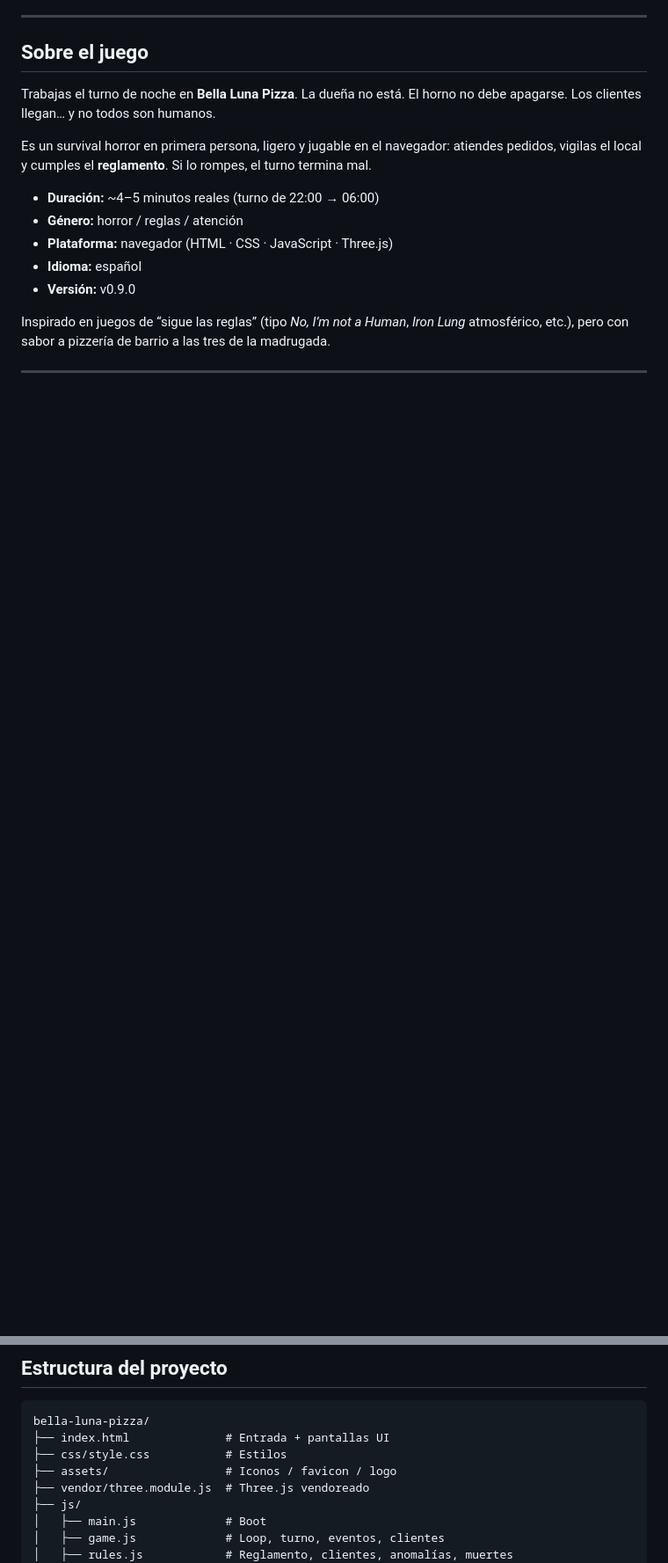
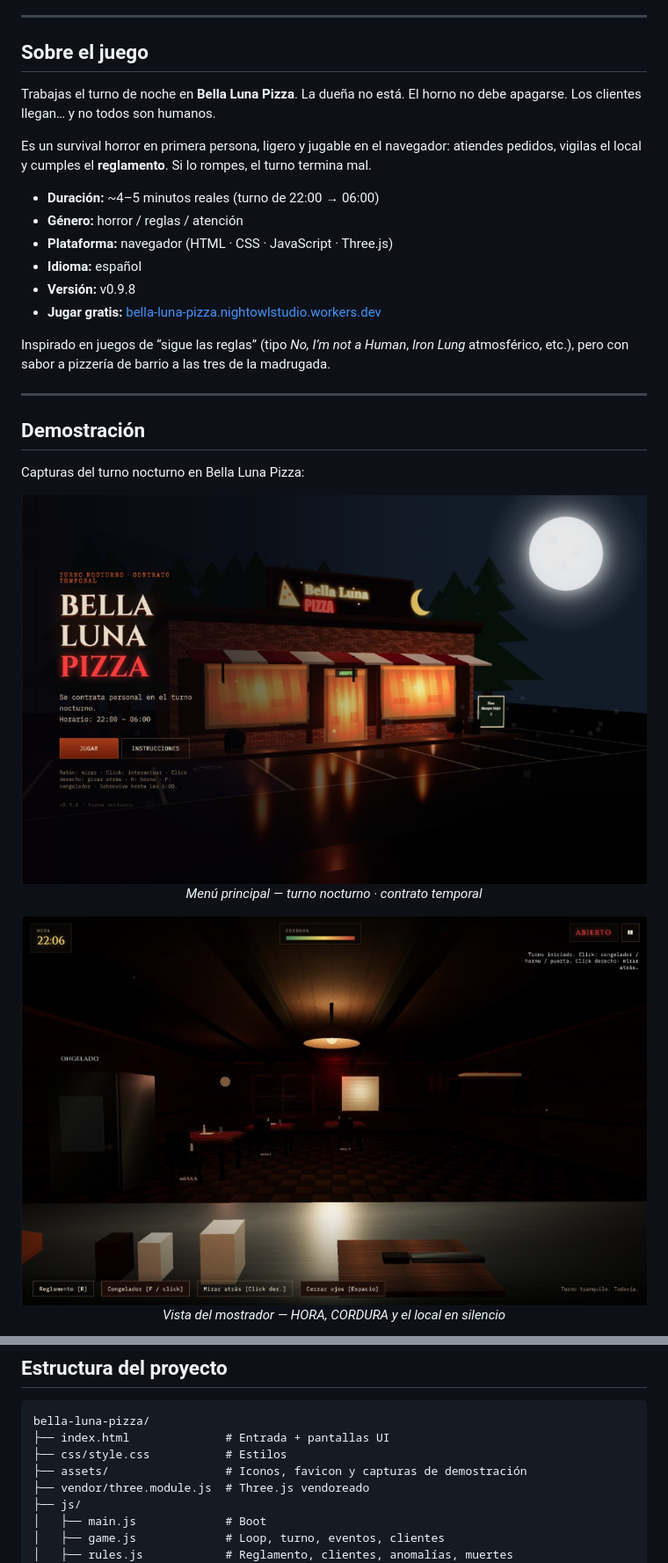
Before and after one commit to LewisAngelo11/bella-luna-pizza, a Markdown page: README.md, 2 parts joined by grey strips. Shown at 88% size. GitHub-like rendering; pictures changed too: assets/demo-menu.jpg (added), assets/demo-mostrador.jpg (added); blank space fills up the shorter version.

Commit message:
Update README and menu

```diff
--- a/README.md
+++ b/README.md
@@ -30,9 +35,24 @@ Es un survival horror en primera persona, ligero y jugable en el navegador: atie
 - **Género:** horror / reglas / atención
 - **Plataforma:** navegador (HTML · CSS · JavaScript · Three.js)
 - **Idioma:** español
-- **Versión:** v0.9.0
+- **Versión:** v0.9.8
+- **Jugar gratis:** [bella-luna-pizza.nightowlstudio.workers.dev](https://bella-luna-pizza.nightowlstudio.workers.dev/)
 
 Inspirado en juegos de “sigue las reglas” (tipo *No, I’m not a Human*, *Iron Lung* atmosférico, etc.), pero con sabor a pizzería de barrio a las tres de la madrugada.
 
 ---
 
+## Demostración
+
+Capturas del turno nocturno en Bella Luna Pizza:
+
+<p align="center">
+  <img src="assets/demo-menu.jpg" alt="Menú principal — Bella Luna Pizza bajo la luna" width="720" /><br />
+  <em>Menú principal — turno nocturno · contrato temporal</em>
+</p>
+
+<p align="center">
+  <img src="assets/demo-mostrador.jpg" alt="Vista del mostrador al inicio del turno" width="720" /><br />
+  <em>Vista del mostrador — HORA, CORDURA y el local en silencio</em>
+</p>
+
@@ -178,7 +218,7 @@ Sin bundler ni framework: clona, sirve estático y listo.
 bella-luna-pizza/
 ├── index.html              # Entrada + pantallas UI
 ├── css/style.css           # Estilos
-├── assets/                 # Iconos / favicon / logo
+├── assets/                 # Iconos, favicon y capturas de demostración
 ├── vendor/three.module.js  # Three.js vendoreado
 ├── js/
 │   ├── main.js             # Boot
```
Also changed, not shown: other parts of README.md (+27 -2 lines), assets/demo-cliente.jpg (added), assets/demo-horno.jpg (added), 1 other file.
